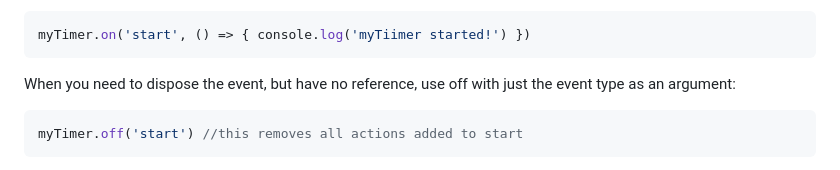
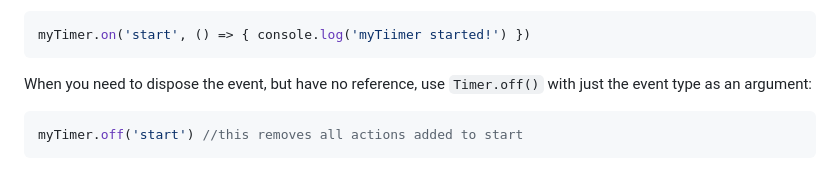
Before and after one commit to TotalChris/TimerJS, a Markdown page: README.md, the part around the change. GitHub-like rendering.

Commit message:
Fix typo

````diff
--- a/README.md
+++ b/README.md
@@ -69,7 +69,7 @@ You can also define your function in the call to `Timer.on()`:
 ```js
 myTimer.on('start', () => { console.log('myTiimer started!') })
 ```
-When you need to dispose the event, but have no reference, use off with just the event type as an argument:
+When you need to dispose the event, but have no reference, use `Timer.off()` with just the event type as an argument:
 ```js
 myTimer.off('start') //this removes all actions added to start
 ```
````
